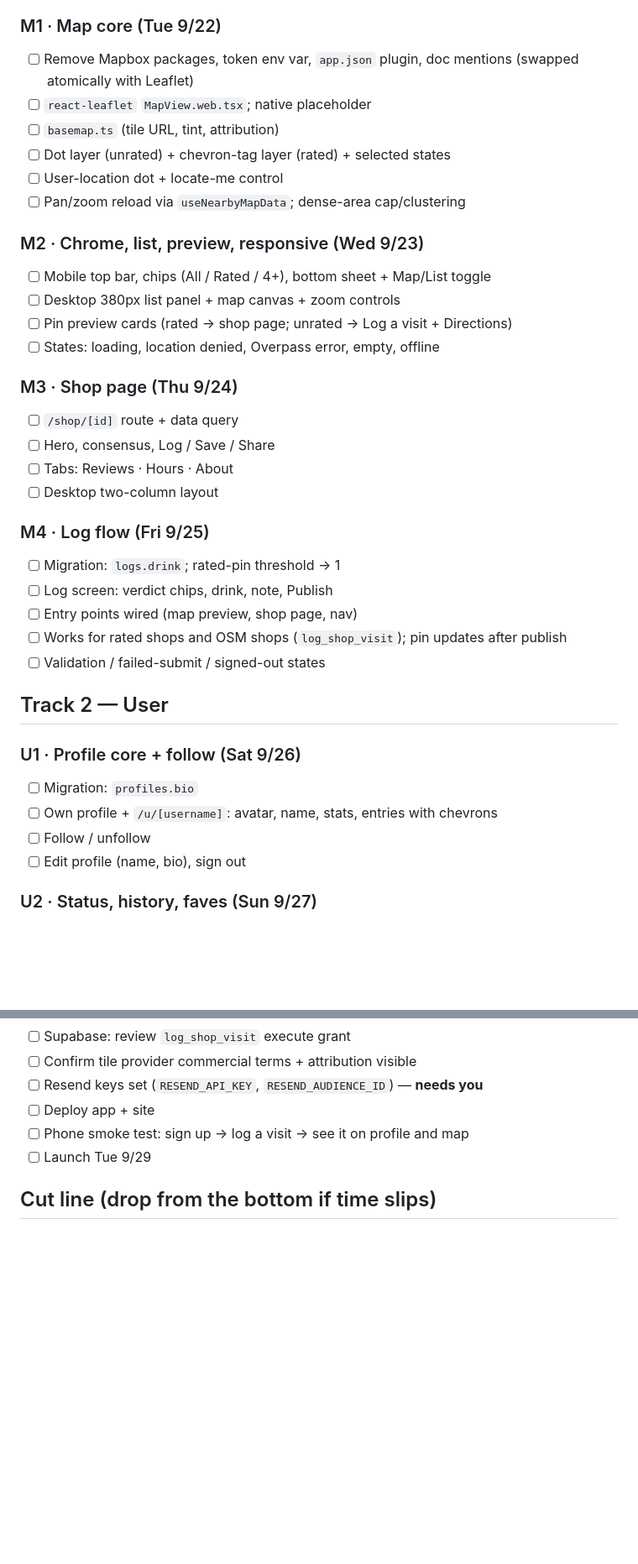
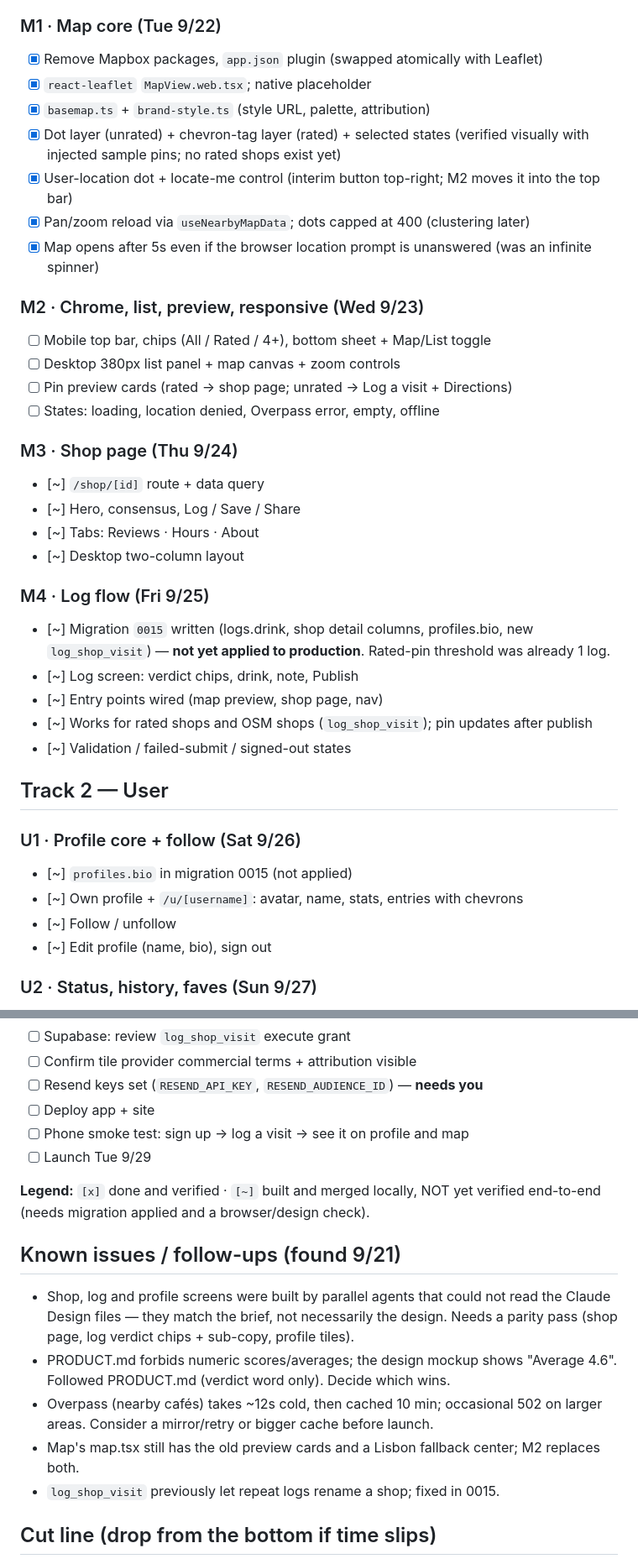
Before and after one commit to ethan8damax/Coffee-SNOB, a Markdown page: docs/v1-launch-tracker.md, 2 parts joined by grey strips. Shown at 84% size. GitHub-like rendering; blank space fills up the shorter version.

Commit message:
docs: update tracker after M1 and the parallel agent work
Co-Authored-By: Claude Sonnet 5 <noreply@anthropic.com>

```diff
--- a/docs/v1-launch-tracker.md
+++ b/docs/v1-launch-tracker.md
@@ -38,12 +38,13 @@ it short — details live in the spec.
 - [x] v1 nav: Feed · Map · Log (+) · You
 
 ### M1 · Map core (Tue 9/22)
-- [ ] Remove Mapbox packages, token env var, `app.json` plugin, doc mentions (swapped atomically with Leaflet)
-- [ ] `react-leaflet` `MapView.web.tsx`; native placeholder
-- [ ] `basemap.ts` (tile URL, tint, attribution)
-- [ ] Dot layer (unrated) + chevron-tag layer (rated) + selected states
-- [ ] User-location dot + locate-me control
-- [ ] Pan/zoom reload via `useNearbyMapData`; dense-area cap/clustering
+- [x] Remove Mapbox packages, `app.json` plugin (swapped atomically with Leaflet)
+- [x] `react-leaflet` `MapView.web.tsx`; native placeholder
+- [x] `basemap.ts` + `brand-style.ts` (style URL, palette, attribution)
+- [x] Dot layer (unrated) + chevron-tag layer (rated) + selected states (verified visually with injected sample pins; no rated shops exist yet)
+- [x] User-location dot + locate-me control (interim button top-right; M2 moves it into the top bar)
+- [x] Pan/zoom reload via `useNearbyMapData`; dots capped at 400 (clustering later)
+- [x] Map opens after 5s even if the browser location prompt is unanswered (was an infinite spinner)
 
 ### M2 · Chrome, list, preview, responsive (Wed 9/23)
 - [ ] Mobile top bar, chips (All / Rated / 4+), bottom sheet + Map/List toggle
@@ -52,25 +53,25 @@ it short — details live in the spec.
 - [ ] States: loading, location denied, Overpass error, empty, offline
 
 ### M3 · Shop page (Thu 9/24)
-- [ ] `/shop/[id]` route + data query
-- [ ] Hero, consensus, Log / Save / Share
-- [ ] Tabs: Reviews · Hours · About
-- [ ] Desktop two-column layout
+- [~] `/shop/[id]` route + data query
+- [~] Hero, consensus, Log / Save / Share
+- [~] Tabs: Reviews · Hours · About
+- [~] Desktop two-column layout
 
 ### M4 · Log flow (Fri 9/25)
-- [ ] Migration: `logs.drink`; rated-pin threshold → 1
-- [ ] Log screen: verdict chips, drink, note, Publish
-- [ ] Entry points wired (map preview, shop page, nav)
-- [ ] Works for rated shops and OSM shops (`log_shop_visit`); pin updates after publish
-- [ ] Validation / failed-submit / signed-out states
+- [~] Migration `0015` written (logs.drink, shop detail columns, profiles.bio, new `log_shop_visit`) — **not yet applied to production**. Rated-pin threshold was already 1 log.
+- [~] Log screen: verdict chips, drink, note, Publish
+- [~] Entry points wired (map preview, shop page, nav)
+- [~] Works for rated shops and OSM shops (`log_shop_visit`); pin updates after publish
+- [~] Validation / failed-submit / signed-out states
 
 ## Track 2 — User
 
 ### U1 · Profile core + follow (Sat 9/26)
-- [ ] Migration: `profiles.bio`
-- [ ] Own profile + `/u/[username]`: avatar, name, stats, entries with chevrons
-- [ ] Follow / unfollow
-- [ ] Edit profile (name, bio), sign out
+- [~] `profiles.bio` in migration 0015 (not applied)
+- [~] Own profile + `/u/[username]`: avatar, name, stats, entries with chevrons
+- [~] Follow / unfollow
+- [~] Edit profile (name, bio), sign out
 
 ### U2 · Status, history, faves (Sun 9/27)
 - [ ] Snob status tiers derived from log counts
@@ -91,6 +92,16 @@ it short — details live in the spec.
 - [ ] Phone smoke test: sign up → log a visit → see it on profile and map
 - [ ] Launch Tue 9/29
 
+**Legend:** `[x]` done and verified · `[~]` built and merged locally, NOT yet verified end-to-end (needs migration applied and a browser/design check).
+
+## Known issues / follow-ups (found 9/21)
+
+- Shop, log and profile screens were built by parallel agents that could not read the Claude Design files — they match the brief, not necessarily the design. Needs a parity pass (shop page, log verdict chips + sub-copy, profile tiles).
+- PRODUCT.md forbids numeric scores/averages; the design mockup shows "Average 4.6". Followed PRODUCT.md (verdict word only). Decide which wins.
+- Overpass (nearby cafés) takes ~12s cold, then cached 10 min; occasional 502 on larger areas. Consider a mirror/retry or bigger cache before launch.
+- Map's map.tsx still has the old preview cards and a Lisbon fallback center; M2 replaces both.
+- `log_shop_visit` previously let repeat logs rename a shop; fixed in 0015.
+
 ## Cut line (drop from the bottom if time slips)
 
 1. Saved shops / Faves
```
Also changed, not shown: other parts of docs/v1-launch-tracker.md (+3 -2 lines).
